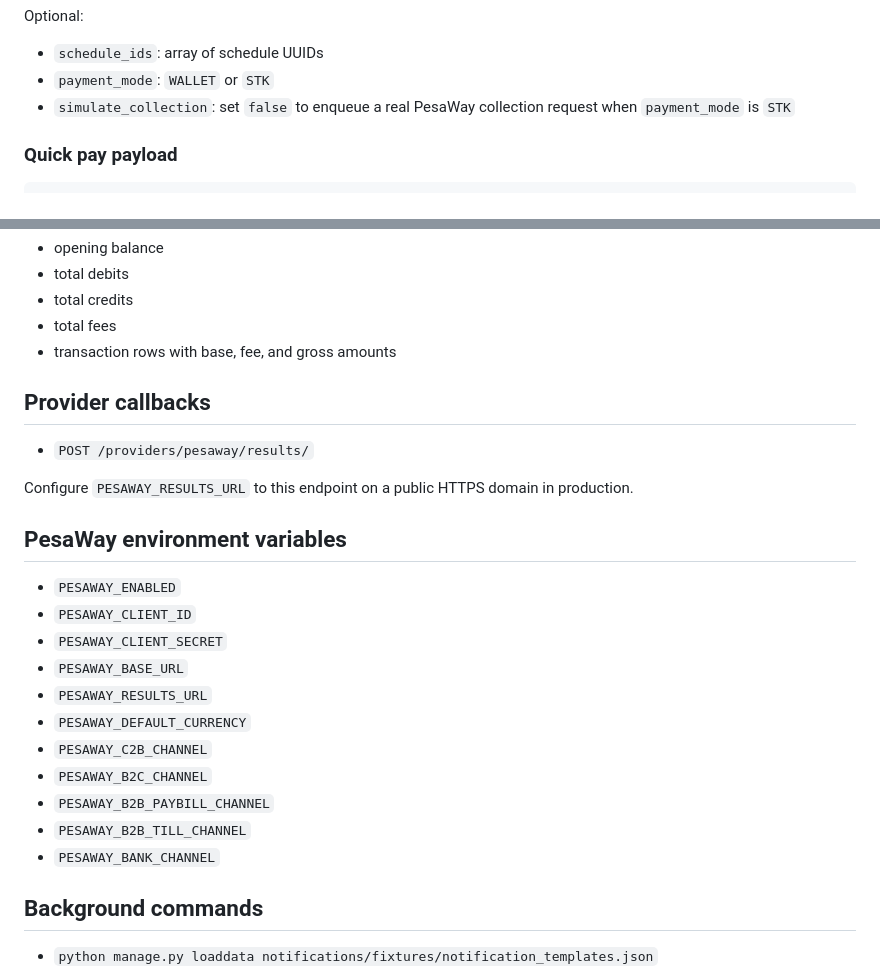
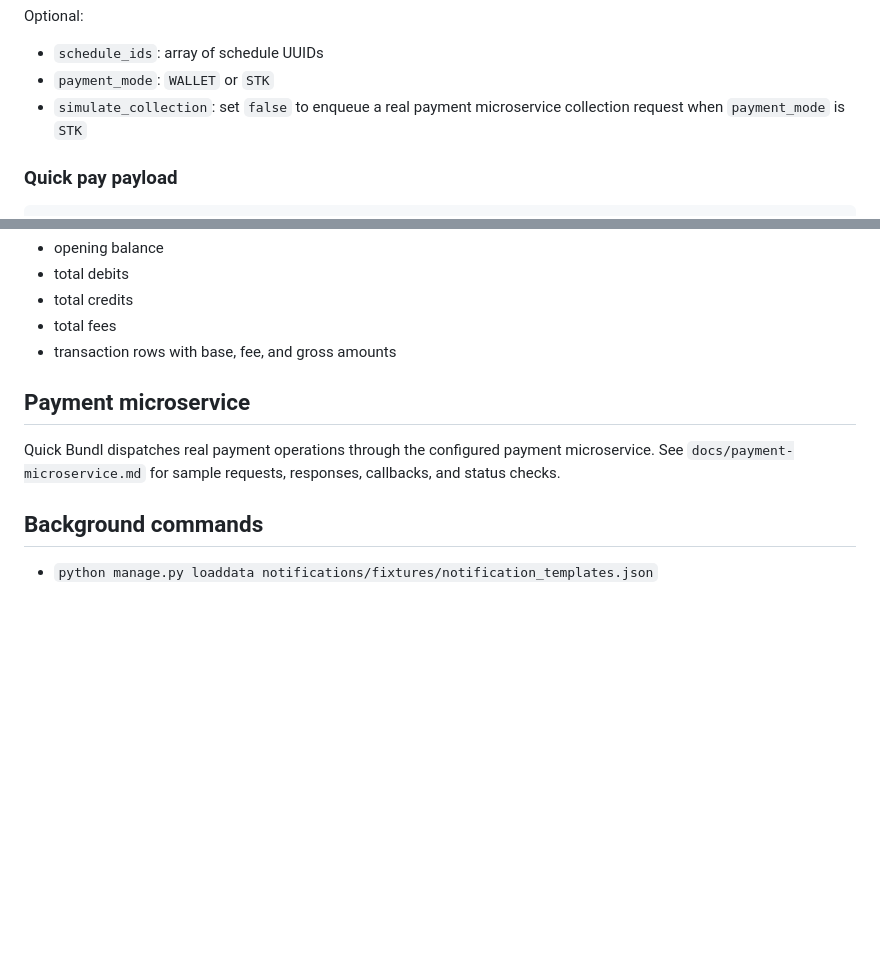
Before and after one commit to sosiru/qb, a Markdown page: docs/api-endpoints.md, 2 parts joined by grey strips. GitHub-like rendering; blank space fills up the shorter version.

Commit message:
update on api endpoints

```diff
--- a/docs/api-endpoints.md
+++ b/docs/api-endpoints.md
@@ -266,7 +266,7 @@ Optional:
 
 - `schedule_ids`: array of schedule UUIDs
 - `payment_mode`: `WALLET` or `STK`
-- `simulate_collection`: set `false` to enqueue a real PesaWay collection request when `payment_mode` is `STK`
+- `simulate_collection`: set `false` to enqueue a real payment microservice collection request when `payment_mode` is `STK`
 
 ### Quick pay payload
 
@@ -360,25 +360,10 @@ Provides statement-style aggregates and rows for the UI:
 - total fees
 - transaction rows with base, fee, and gross amounts
 
-## Provider callbacks
+## Payment microservice
 
-- `POST /providers/pesaway/results/`
-
-Configure `PESAWAY_RESULTS_URL` to this endpoint on a public HTTPS domain in production.
-
-## PesaWay environment variables
-
-- `PESAWAY_ENABLED`
-- `PESAWAY_CLIENT_ID`
-- `PESAWAY_CLIENT_SECRET`
-- `PESAWAY_BASE_URL`
-- `PESAWAY_RESULTS_URL`
-- `PESAWAY_DEFAULT_CURRENCY`
-- `PESAWAY_C2B_CHANNEL`
-- `PESAWAY_B2C_CHANNEL`
-- `PESAWAY_B2B_PAYBILL_CHANNEL`
-- `PESAWAY_B2B_TILL_CHANNEL`
-- `PESAWAY_BANK_CHANNEL`
+Quick Bundl dispatches real payment operations through the configured payment microservice.
+See `docs/payment-microservice.md` for sample requests, responses, callbacks, and status checks.
 
 ## Background commands
 
```
Also changed, not shown: docs/payment-microservice.md (added, +332 -0 lines).
